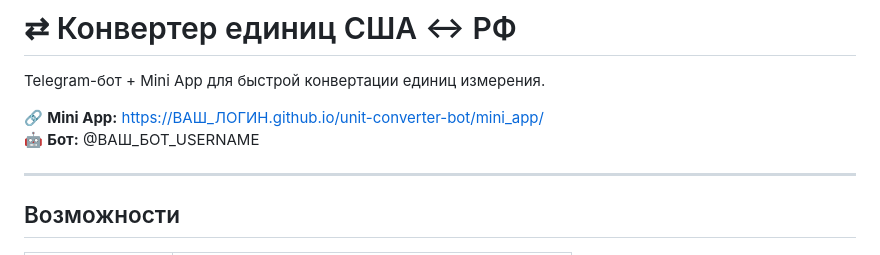
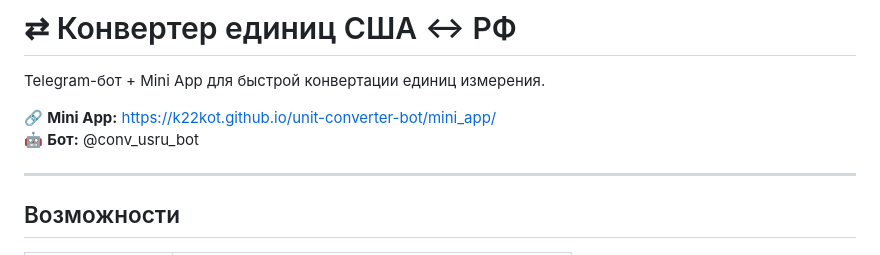
Before and after one commit to k22kot/unit-converter-bot, a Markdown page: README.md, the part around the change. Drawn GitHub-style.

```diff
--- a/README.md
+++ b/README.md
@@ -2,8 +2,8 @@
 
 Telegram-бот + Mini App для быстрой конвертации единиц измерения.
 
-🔗 **Mini App:** https://ВАШ_ЛОГИН.github.io/unit-converter-bot/mini_app/
-🤖 **Бот:** @ВАШ_БОТ_USERNAME
+🔗 **Mini App:** https://k22kot.github.io/unit-converter-bot/mini_app/
+🤖 **Бот:** @conv_usru_bot
 
 ---
 
```
